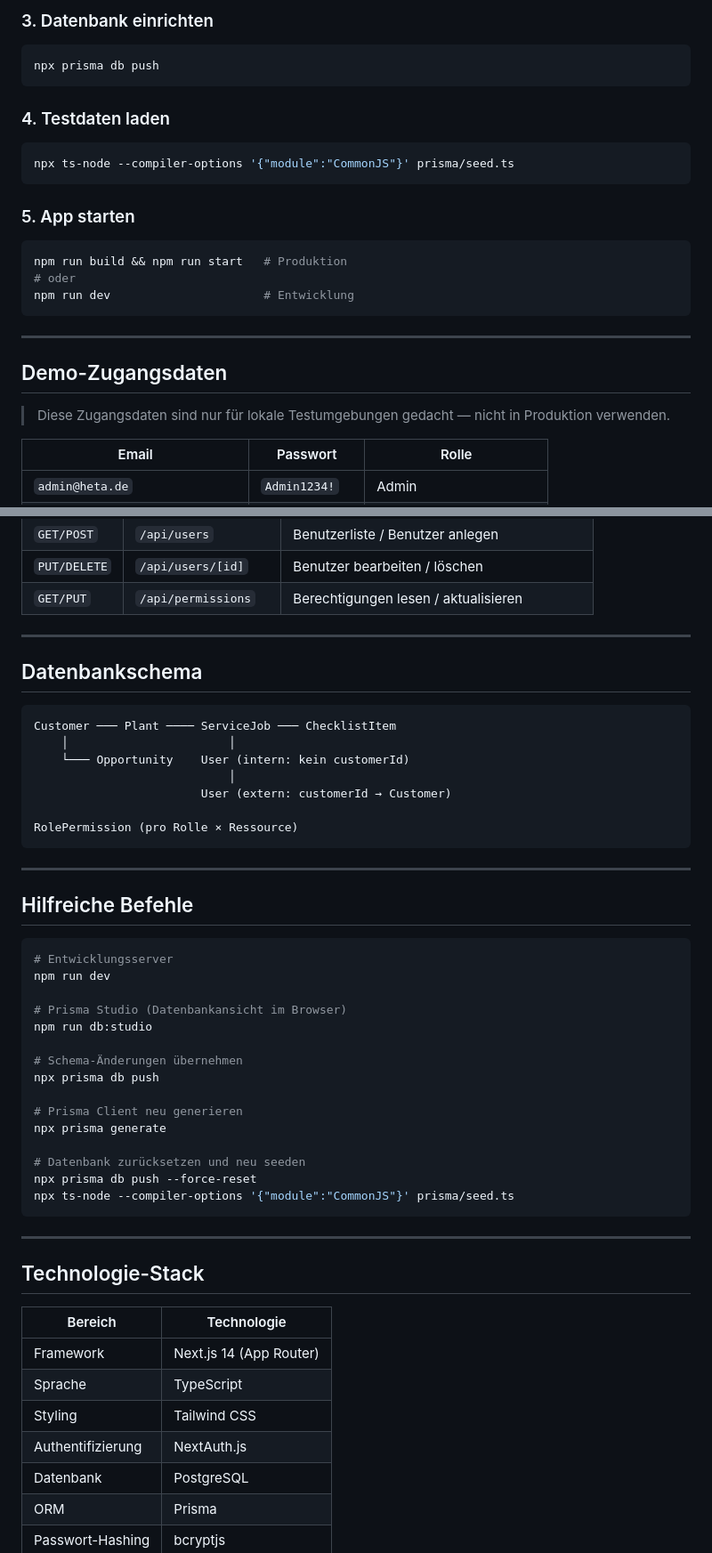
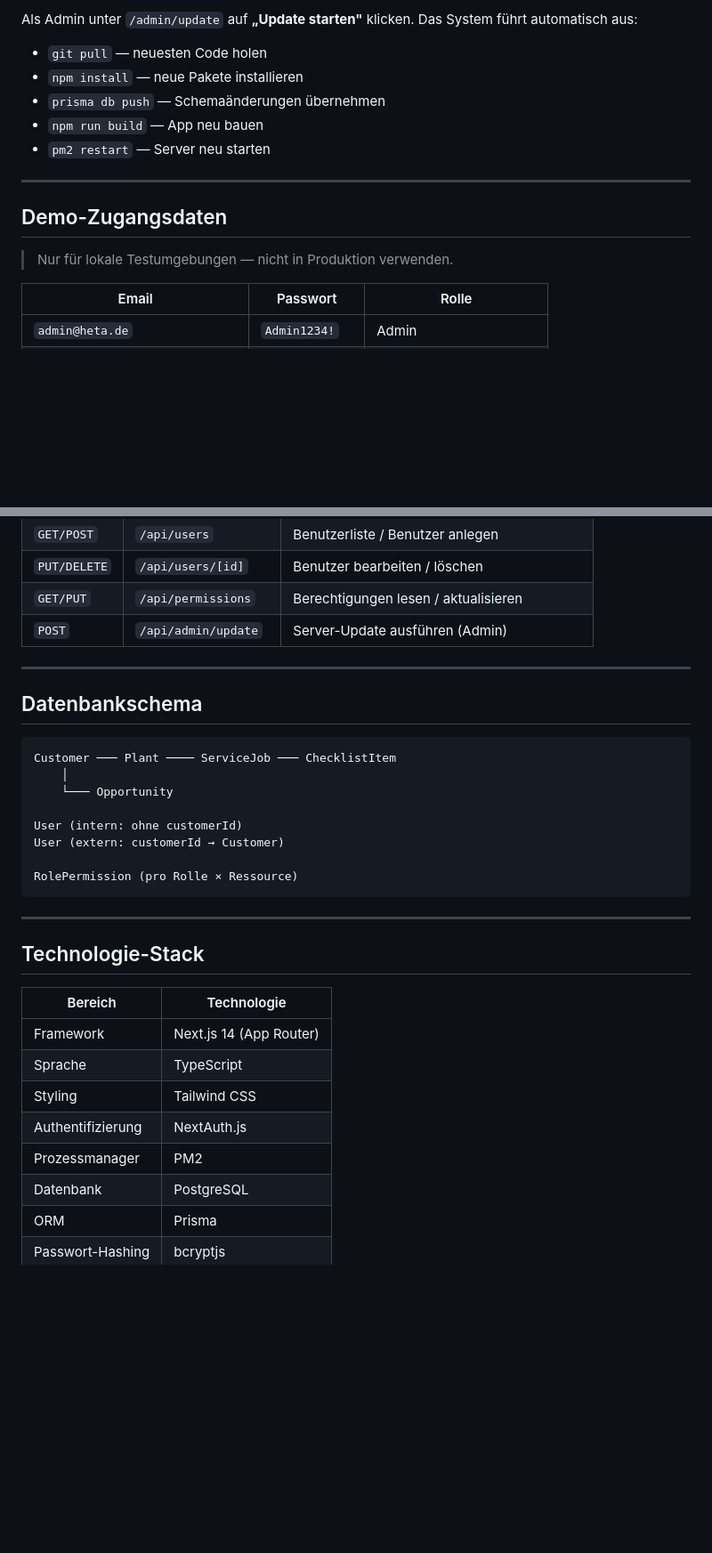
Before and after one commit to aracon30/HETA-Filterservice, a Markdown page: README.md, 2 parts joined by grey strips. Shown at 89% size. Rendered like a GitHub page; blank space fills up the shorter version.

````diff
--- a/README.md
+++ b/README.md
@@ -65,29 +81,16 @@ NEXTAUTH_URL="http://localhost:3000"
 
-### 3. Datenbank einrichten
-
-```bash
-npx prisma db push
-```
-
-### 4. Testdaten laden
-
-```bash
-npx ts-node --compiler-options '{"module":"CommonJS"}' prisma/seed.ts
-```
-
-### 5. App starten
-
-```bash
-npm run build && npm run start   # Produktion
-# oder
-npm run dev                      # Entwicklung
-```
+Als Admin unter `/admin/update` auf **„Update starten"** klicken. Das System führt automatisch aus:
+- `git pull` — neuesten Code holen
+- `npm install` — neue Pakete installieren
+- `prisma db push` — Schemaänderungen übernehmen
+- `npm run build` — App neu bauen
+- `pm2 restart` — Server neu starten
 
 ---
 
 ## Demo-Zugangsdaten
 
-> Diese Zugangsdaten sind nur für lokale Testumgebungen gedacht — nicht in Produktion verwenden.
+> Nur für lokale Testumgebungen — nicht in Produktion verwenden.
 
 | Email | Passwort | Rolle |
 |-------|----------|-------|
@@ -156,6 +160,7 @@ Alle Endpunkte erfordern eine aktive Session. Berechtigungen werden serverseitig
 | `GET/POST` | `/api/users` | Benutzerliste / Benutzer anlegen |
 | `PUT/DELETE` | `/api/users/[id]` | Benutzer bearbeiten / löschen |
 | `GET/PUT` | `/api/permissions` | Berechtigungen lesen / aktualisieren |
+| `POST` | `/api/admin/update` | Server-Update ausführen (Admin) |
 
 ---
 
@@ -163,34 +168,13 @@ Alle Endpunkte erfordern eine aktive Session. Berechtigungen werden serverseitig
 
 ```
 Customer ─── Plant ──── ServiceJob ─── ChecklistItem
-    │                       │
-    └─── Opportunity    User (intern: kein customerId)
-                            │
-                        User (extern: customerId → Customer)
+    │
+    └─── Opportunity
+
+User (intern: ohne customerId)
+User (extern: customerId → Customer)
 
 RolePermission (pro Rolle × Ressource)
-```
-
----
-
-## Hilfreiche Befehle
-
-```bash
-# Entwicklungsserver
-npm run dev
-
-# Prisma Studio (Datenbankansicht im Browser)
-npm run db:studio
-
-# Schema-Änderungen übernehmen
-npx prisma db push
-
-# Prisma Client neu generieren
-npx prisma generate
-
-# Datenbank zurücksetzen und neu seeden
-npx prisma db push --force-reset
-npx ts-node --compiler-options '{"module":"CommonJS"}' prisma/seed.ts
 ```
 
 ---
@@ -203,6 +187,7 @@ npx ts-node --compiler-options '{"module":"CommonJS"}' prisma/seed.ts
 | Sprache | TypeScript |
 | Styling | Tailwind CSS |
 | Authentifizierung | NextAuth.js |
+| Prozessmanager | PM2 |
 | Datenbank | PostgreSQL |
 | ORM | Prisma |
 | Passwort-Hashing | bcryptjs |
````
Also changed, not shown: other parts of README.md (+51 -34 lines).
